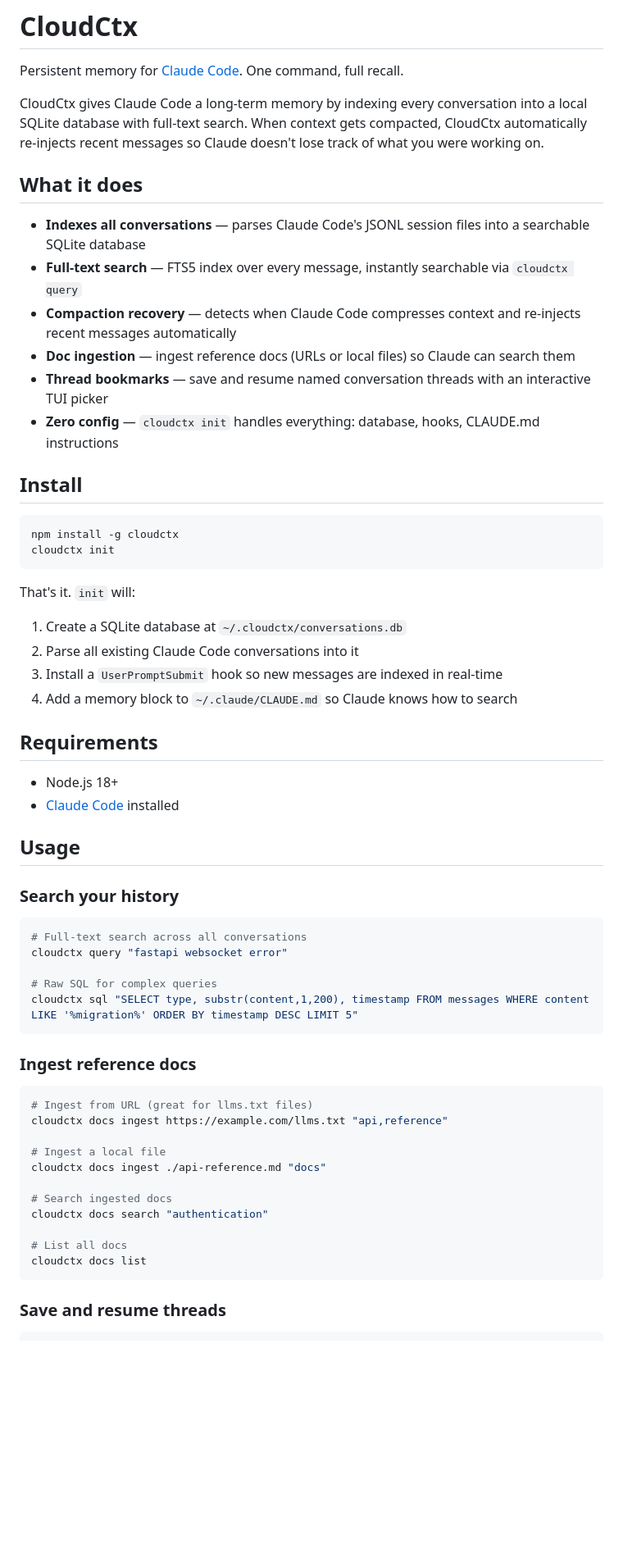
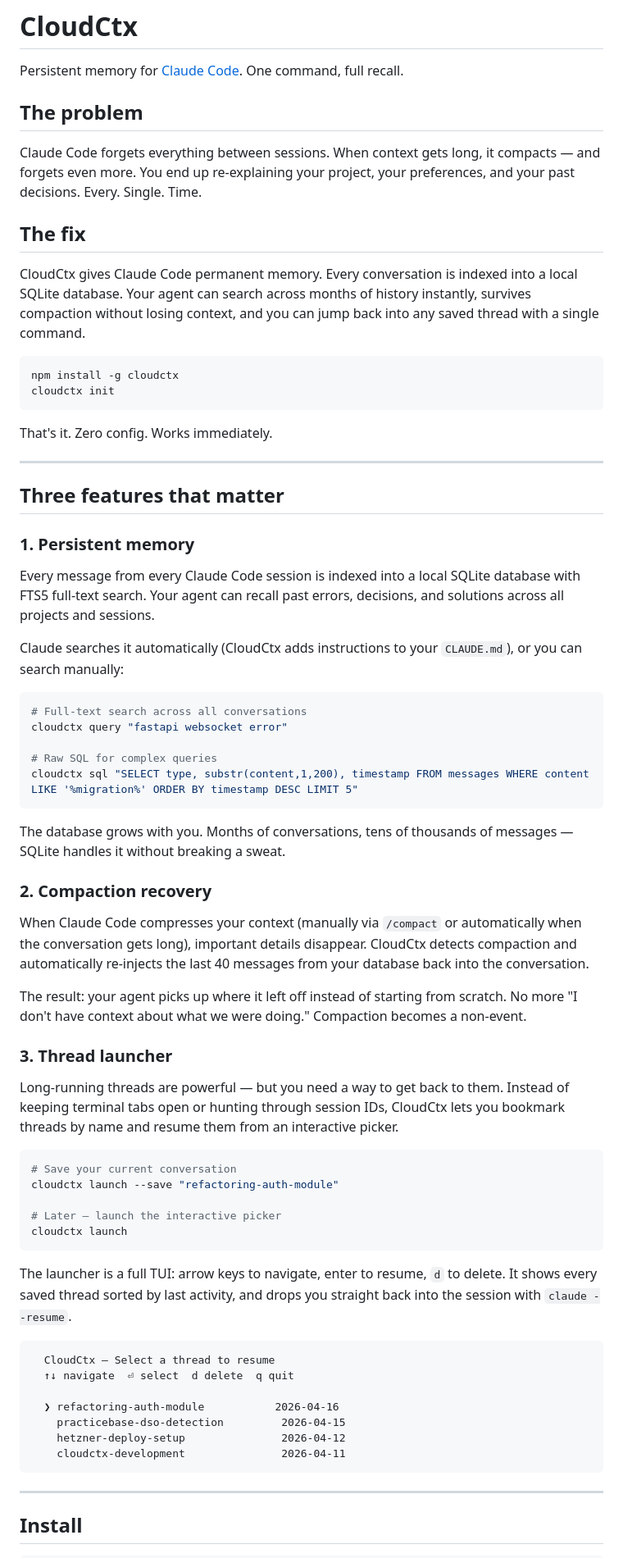
Before and after one commit to chadptk1238/cloudctx, a Markdown page: README.md, the part around one of its changes. Shown at 82% size. GitHub-like rendering; blank space fills up the shorter version.

````diff
--- a/README.md
+++ b/README.md
@@ -2,38 +2,30 @@
 
 Persistent memory for [Claude Code](https://docs.anthropic.com/en/docs/claude-code). One command, full recall.
 
-CloudCtx gives Claude Code a long-term memory by indexing every conversation into a local SQLite database with full-text search. When context gets compacted, CloudCtx automatically re-injects recent messages so Claude doesn't lose track of what you were working on.
+## The problem
 
-## What it does
+Claude Code forgets everything between sessions. When context gets long, it compacts — and forgets even more. You end up re-explaining your project, your preferences, and your past decisions. Every. Single. Time.
 
-- **Indexes all conversations** — parses Claude Code's JSONL session files into a searchable SQLite database
-- **Full-text search** — FTS5 index over every message, instantly searchable via `cloudctx query`
-- **Compaction recovery** — detects when Claude Code compresses context and re-injects recent messages automatically
-- **Doc ingestion** — ingest reference docs (URLs or local files) so Claude can search them
-- **Thread bookmarks** — save and resume named conversation threads with an interactive TUI picker
-- **Zero config** — `cloudctx init` handles everything: database, hooks, CLAUDE.md instructions
+## The fix
 
-## Install
+CloudCtx gives Claude Code permanent memory. Every conversation is indexed into a local SQLite database. Your agent can search across months of history instantly, survives compaction without losing context, and you can jump back into any saved thread with a single command.
 
 ```bash
 npm install -g cloudctx
 cloudctx init
 ```
 
-That's it. `init` will:
-1. Create a SQLite database at `~/.cloudctx/conversations.db`
-2. Parse all existing Claude Code conversations into it
-3. Install a `UserPromptSubmit` hook so new messages are indexed in real-time
-4. Add a memory block to `~/.claude/CLAUDE.md` so Claude knows how to search
+That's it. Zero config. Works immediately.
 
-## Requirements
+---
 
-- Node.js 18+
-- [Claude Code](https://docs.anthropic.com/en/docs/claude-code) installed
+## Three features that matter
 
-## Usage
+### 1. Persistent memory
 
-### Search your history
+Every message from every Claude Code session is indexed into a local SQLite database with FTS5 full-text search. Your agent can recall past errors, decisions, and solutions across all projects and sessions.
+
+Claude searches it automatically (CloudCtx adds instructions to your `CLAUDE.md`), or you can search manually:
 
 ```bash
 # Full-text search across all conversations
@@ -43,22 +35,40 @@ cloudctx query "fastapi websocket error"
 cloudctx sql "SELECT type, substr(content,1,200), timestamp FROM messages WHERE content LIKE '%migration%' ORDER BY timestamp DESC LIMIT 5"
 ```
 
-### Ingest reference docs
+The database grows with you. Months of conversations, tens of thousands of messages — SQLite handles it without breaking a sweat.
+
+### 2. Compaction recovery
+
+When Claude Code compresses your context (manually via `/compact` or automatically when the conversation gets long), important details disappear. CloudCtx detects compaction and automatically re-injects the last 40 messages from your database back into the conversation.
+
+The result: your agent picks up where it left off instead of starting from scratch. No more "I don't have context about what we were doing." Compaction becomes a non-event.
+
+### 3. Thread launcher
+
+Long-running threads are powerful — but you need a way to get back to them. Instead of keeping terminal tabs open or hunting through session IDs, CloudCtx lets you bookmark threads by name and resume them from an interactive picker.
 
 ```bash
-# Ingest from URL (great for llms.txt files)
-cloudctx docs ingest https://example.com/llms.txt "api,reference"
+# Save your current conversation
+cloudctx launch --save "refactoring-auth-module"
 
-# Ingest a local file
-cloudctx docs ingest ./api-reference.md "docs"
-
-# Search ingested docs
-cloudctx docs search "authentication"
-
-# List all docs
-cloudctx docs list
+# Later — launch the interactive picker
+cloudctx launch
 ```
 
-### Save and resume threads
+The launcher is a full TUI: arrow keys to navigate, enter to resume, `d` to delete. It shows every saved thread sorted by last activity, and drops you straight back into the session with `claude --resume`.
+
+```
+  CloudCtx — Select a thread to resume
+  ↑↓ navigate  ⏎ select  d delete  q quit
+
+  ❯ refactoring-auth-module           2026-04-16
+    practicebase-dso-detection         2026-04-15
+    hetzner-deploy-setup               2026-04-12
+    cloudctx-development               2026-04-11
+```
+
+---
+
+## Install
 
 ```bash
````
Also changed, not shown: other parts of README.md (+47 -40 lines).
